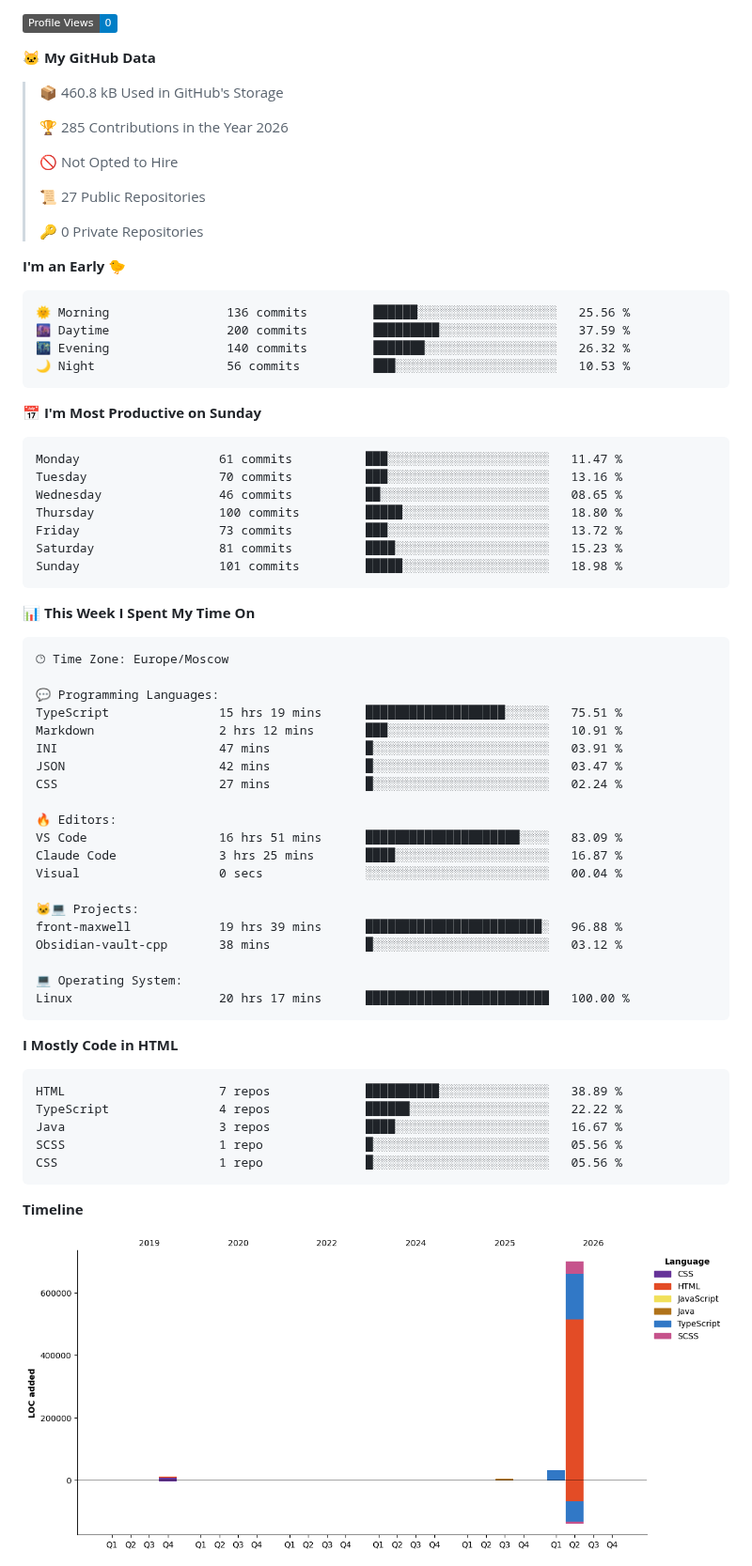
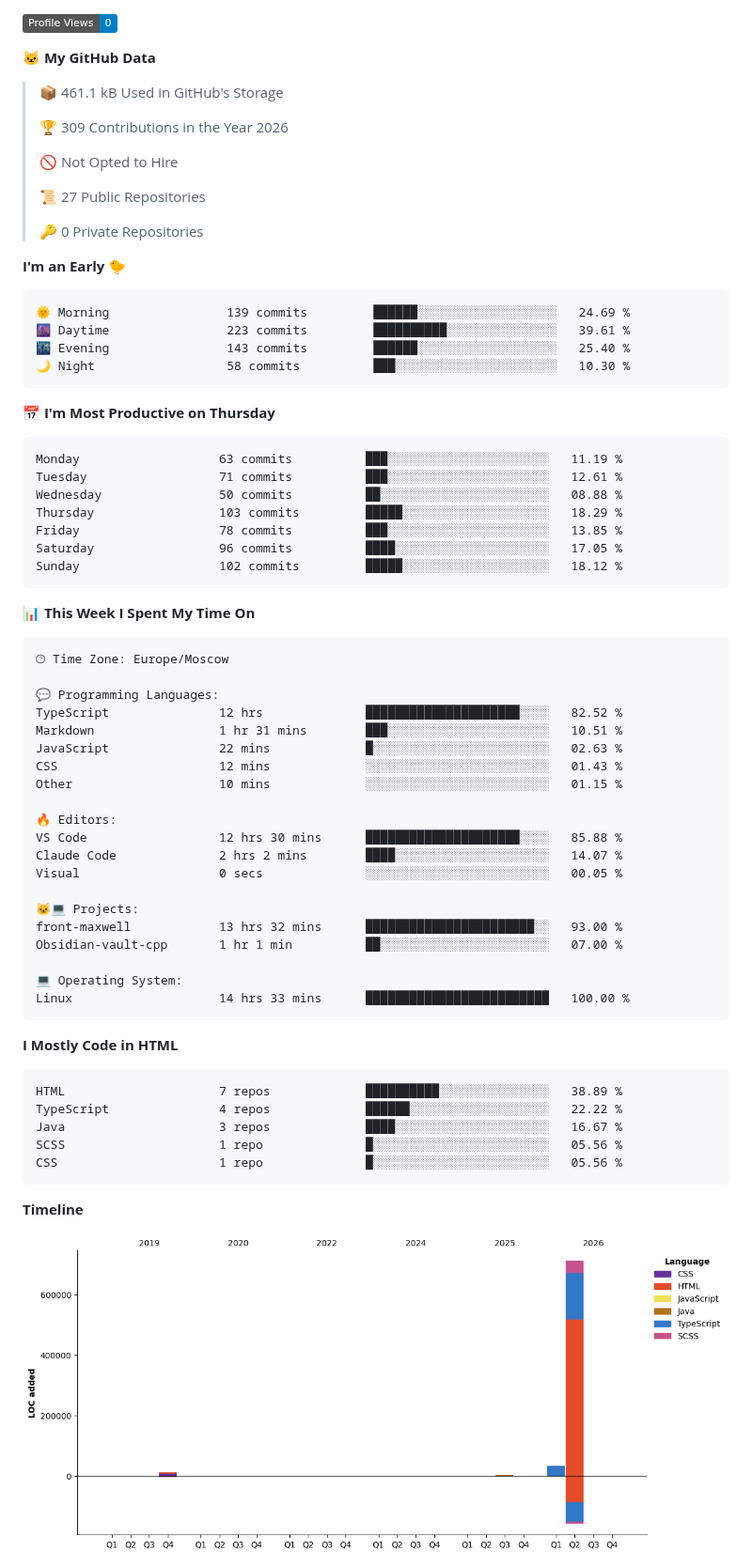
Before and after one commit to Selogaz/Selogaz, a Markdown page: README.md, the part around one of its changes. Shown at 94% size. Rendered like a GitHub page; pictures changed too: assets/bar_graph.png; badges without logos.

Commit message:
Updated with Dev Metrics

````diff
--- a/README.md
+++ b/README.md
@@ -41,9 +41,9 @@ Here are some ideas to get you started:
 
 **🐱 My GitHub Data**
 
-> 📦 460.8 kB Used in GitHub's Storage
+> 📦 461.1 kB Used in GitHub's Storage
  >
-> 🏆 285 Contributions in the Year 2026
+> 🏆 309 Contributions in the Year 2026
  >
 > 🚫 Not Opted to Hire
  >
@@ -54,21 +54,21 @@ Here are some ideas to get you started:
 **I'm an Early 🐤**
 
 ```text
-🌞 Morning                136 commits         ██████░░░░░░░░░░░░░░░░░░░   25.56 %
-🌆 Daytime                200 commits         █████████░░░░░░░░░░░░░░░░   37.59 %
-🌃 Evening                140 commits         ███████░░░░░░░░░░░░░░░░░░   26.32 %
-🌙 Night                  56 commits          ███░░░░░░░░░░░░░░░░░░░░░░   10.53 %
+🌞 Morning                139 commits         ██████░░░░░░░░░░░░░░░░░░░   24.69 %
+🌆 Daytime                223 commits         ██████████░░░░░░░░░░░░░░░   39.61 %
+🌃 Evening                143 commits         ██████░░░░░░░░░░░░░░░░░░░   25.40 %
+🌙 Night                  58 commits          ███░░░░░░░░░░░░░░░░░░░░░░   10.30 %
 ```
-📅 **I'm Most Productive on Sunday**
+📅 **I'm Most Productive on Thursday**
 
 ```text
-Monday                   61 commits          ███░░░░░░░░░░░░░░░░░░░░░░   11.47 %
-Tuesday                  70 commits          ███░░░░░░░░░░░░░░░░░░░░░░   13.16 %
-Wednesday                46 commits          ██░░░░░░░░░░░░░░░░░░░░░░░   08.65 %
-Thursday                 100 commits         █████░░░░░░░░░░░░░░░░░░░░   18.80 %
-Friday                   73 commits          ███░░░░░░░░░░░░░░░░░░░░░░   13.72 %
-Saturday                 81 commits          ████░░░░░░░░░░░░░░░░░░░░░   15.23 %
-Sunday                   101 commits         █████░░░░░░░░░░░░░░░░░░░░   18.98 %
+Monday                   63 commits          ███░░░░░░░░░░░░░░░░░░░░░░   11.19 %
+Tuesday                  71 commits          ███░░░░░░░░░░░░░░░░░░░░░░   12.61 %
+Wednesday                50 commits          ██░░░░░░░░░░░░░░░░░░░░░░░   08.88 %
+Thursday                 103 commits         █████░░░░░░░░░░░░░░░░░░░░   18.29 %
+Friday                   78 commits          ███░░░░░░░░░░░░░░░░░░░░░░   13.85 %
+Saturday                 96 commits          ████░░░░░░░░░░░░░░░░░░░░░   17.05 %
+Sunday                   102 commits         █████░░░░░░░░░░░░░░░░░░░░   18.12 %
 ```
 
 
@@ -78,23 +78,23 @@ Sunday                   101 commits         █████░░░░░░
 🕑︎ Time Zone: Europe/Moscow
 
 💬 Programming Languages:
-TypeScript               15 hrs 19 mins      ███████████████████░░░░░░   75.51 %
-Markdown                 2 hrs 12 mins       ███░░░░░░░░░░░░░░░░░░░░░░   10.91 %
-INI                      47 mins             █░░░░░░░░░░░░░░░░░░░░░░░░   03.91 %
-JSON                     42 mins             █░░░░░░░░░░░░░░░░░░░░░░░░   03.47 %
-CSS                      27 mins             █░░░░░░░░░░░░░░░░░░░░░░░░   02.24 %
+TypeScript               12 hrs              █████████████████████░░░░   82.52 %
+Markdown                 1 hr 31 mins        ███░░░░░░░░░░░░░░░░░░░░░░   10.51 %
+JavaScript               22 mins             █░░░░░░░░░░░░░░░░░░░░░░░░   02.63 %
+CSS                      12 mins             ░░░░░░░░░░░░░░░░░░░░░░░░░   01.43 %
+Other                    10 mins             ░░░░░░░░░░░░░░░░░░░░░░░░░   01.15 %
 
 🔥 Editors:
-VS Code                  16 hrs 51 mins      █████████████████████░░░░   83.09 %
-Claude Code              3 hrs 25 mins       ████░░░░░░░░░░░░░░░░░░░░░   16.87 %
-Visual                   0 secs              ░░░░░░░░░░░░░░░░░░░░░░░░░   00.04 %
+VS Code                  12 hrs 30 mins      █████████████████████░░░░   85.88 %
+Claude Code              2 hrs 2 mins        ████░░░░░░░░░░░░░░░░░░░░░   14.07 %
+Visual                   0 secs              ░░░░░░░░░░░░░░░░░░░░░░░░░   00.05 %
 
 🐱‍💻 Projects:
-front-maxwell            19 hrs 39 mins      ████████████████████████░   96.88 %
-Obsidian-vault-cpp       38 mins             █░░░░░░░░░░░░░░░░░░░░░░░░   03.12 %
+front-maxwell            13 hrs 32 mins      ███████████████████████░░   93.00 %
+Obsidian-vault-cpp       1 hr 1 min          ██░░░░░░░░░░░░░░░░░░░░░░░   07.00 %
 
 💻 Operating System:
-Linux                    20 hrs 17 mins      █████████████████████████   100.00 %
+Linux                    14 hrs 33 mins      █████████████████████████   100.00 %
 ```
 
 **I Mostly Code in HTML**
````
Also changed, not shown: other parts of README.md (+1 -1 lines).
